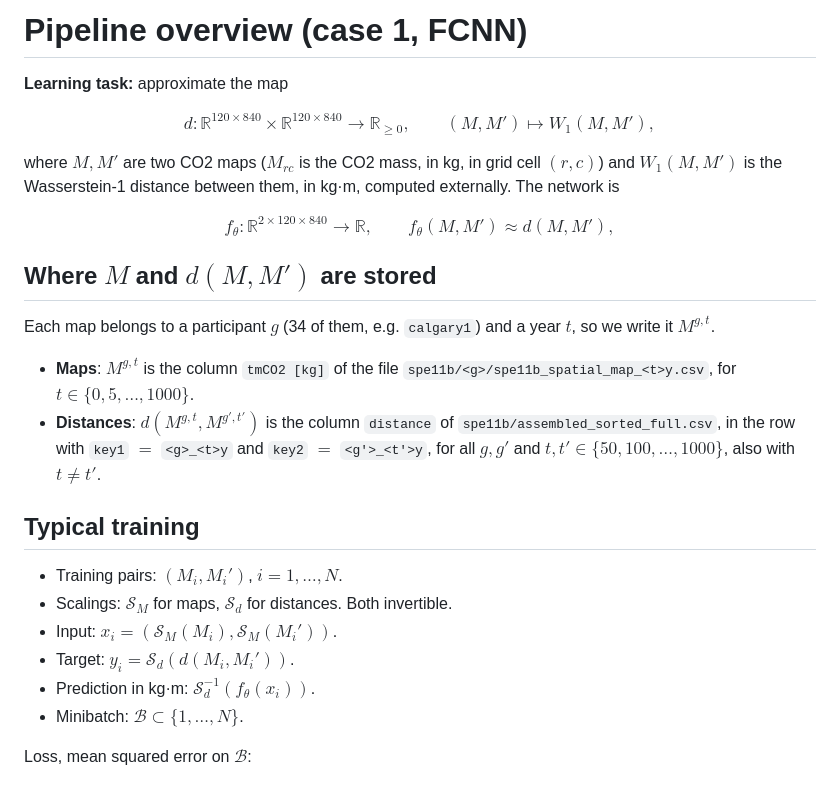
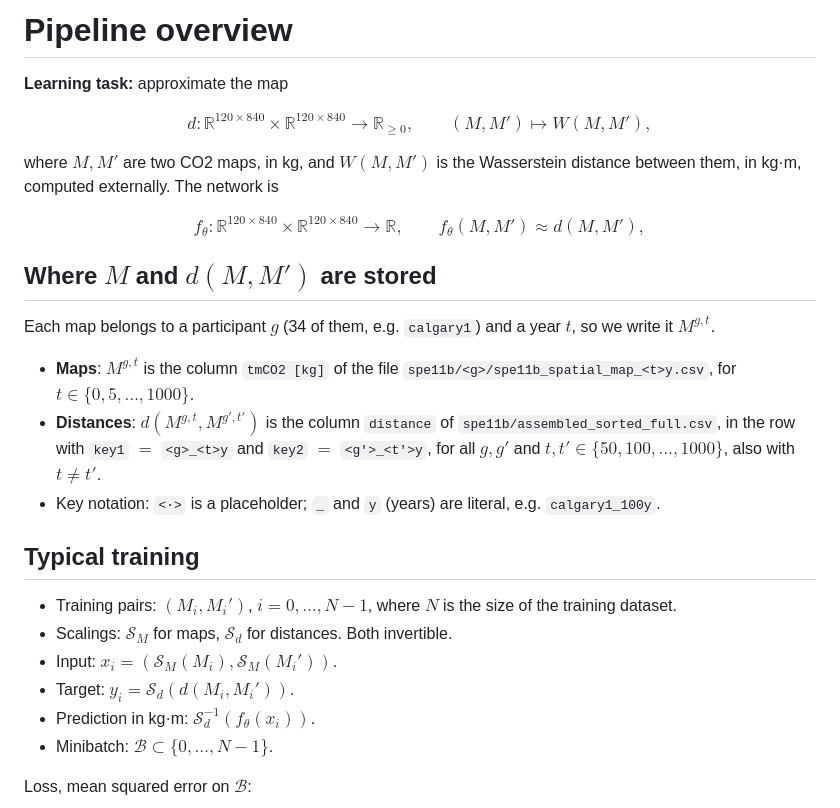
Before and after one commit to Simulation-Benchmarks/ML4GCS, a Markdown page: scripts/pipeline_overview.md, the part around one of its changes. GitHub-like rendering.

Commit message:
mod pipeline_overview.md

```diff
--- a/scripts/pipeline_overview.md
+++ b/scripts/pipeline_overview.md
@@ -1,19 +1,18 @@
-# Pipeline overview (case 1, FCNN)
+# Pipeline overview
 
 **Learning task:** approximate the map
 
 $$
 d : \mathbb{R}^{120 \times 840} \times \mathbb{R}^{120 \times 840} \to \mathbb{R}_{\ge 0},
 \qquad
-(M, M') \mapsto W_1(M, M'),
+(M, M') \mapsto W(M, M'),
 $$
 
-where $M, M'$ are two CO2 maps ($M_{rc}$ is the CO2 mass, in kg, in grid cell
-$(r, c)$) and $W_1(M, M')$ is the Wasserstein-1 distance between them, in kg·m,
-computed externally. The network is
+where $M, M'$ are two CO2 maps, in kg, and $W(M, M')$ is the Wasserstein
+distance between them, in kg·m, computed externally. The network is
 
 $$
-f_\theta : \mathbb{R}^{2 \times 120 \times 840} \to \mathbb{R},
+f_\theta : \mathbb{R}^{120 \times 840} \times \mathbb{R}^{120 \times 840} \to \mathbb{R},
 \qquad
 f_\theta(M, M') \approx d(M, M'),
 $$
@@ -29,15 +28,16 @@ $t$, so we write it $M^{g,t}$.
   `spe11b/assembled_sorted_full.csv`, in the row with `key1` $=$ `<g>_<t>y` and
   `key2` $=$ `<g'>_<t'>y`, for all $g, g'$ and $t, t' \in \{50, 100, \dots, 1000\}$,
   also with $t \neq t'$.
+- Key notation: `<·>` is a placeholder; `_` and `y` (years) are literal, e.g. `calgary1_100y`.
 
 ## Typical training
 
-- Training pairs: $(M_i, M_i')$, $i = 1, \dots, N$.
+- Training pairs: $(M_i, M_i')$, $i = 0, \dots, N-1$, where $N$ is the size of the training dataset.
 - Scalings: $\mathcal{S}_M$ for maps, $\mathcal{S}_d$ for distances. Both invertible.
 - Input: $x_i = \left( \mathcal{S}_M(M_i), \mathcal{S}_M(M_i') \right)$.
 - Target: $y_i = \mathcal{S}_d\left( d(M_i, M_i') \right)$.
 - Prediction in kg·m: $\mathcal{S}_d^{-1}\left( f_\theta(x_i) \right)$.
-- Minibatch: $\mathcal{B} \subset \{1, \dots, N\}$.
+- Minibatch: $\mathcal{B} \subset \{0, \dots, N-1\}$.
 
 Loss, mean squared error on $\mathcal{B}$:
 
```
Also changed, not shown: other parts of scripts/pipeline_overview.md (+90 -34 lines).
